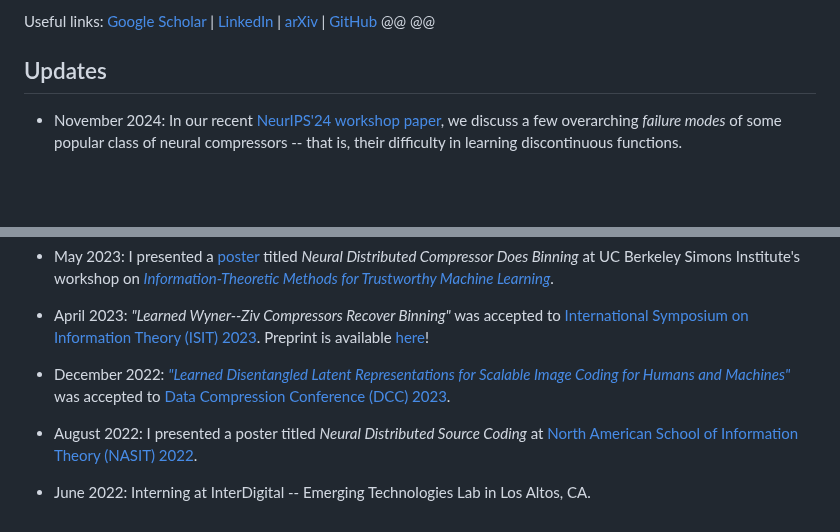
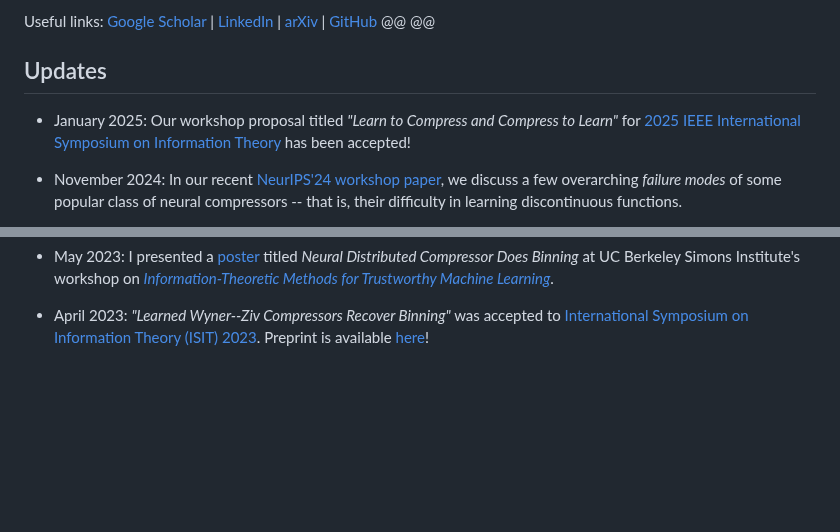
Before and after one commit to ezgimez/ezgimez.github.io, a Markdown page: index.md, 2 parts joined by grey strips. Rendered like a GitHub page; blank space fills up the shorter version.

Commit message:
wkshop acceptance + some cleaning

```diff
--- a/index.md
+++ b/index.md
@@ -26,6 +26,8 @@ Useful links: [Google Scholar](https://scholar.google.com/citations?hl=en&user=M
 
 
 ## Updates
+
+* January 2025: Our workshop proposal titled *"Learn to Compress and Compress to Learn"* for [2025 IEEE International Symposium on Information Theory](https://2025.ieee-isit.org/) has been accepted!
 
 * November 2024: In our recent [NeurIPS'24 workshop paper](https://openreview.net/forum?id=qcM1fkFj3Y), we discuss a few overarching *failure modes* of some popular class of neural compressors -- that is, their difficulty in learning discontinuous functions.
 
@@ -74,9 +76,3 @@ Useful links: [Google Scholar](https://scholar.google.com/citations?hl=en&user=M
 * May 2023: I presented a [poster](/assets/Ozyilkan_Simons-Institute_Poster_May2023.pdf) titled *Neural Distributed Compressor Does Binning* at UC Berkeley Simons Institute's workshop on [*Information-Theoretic Methods for Trustworthy Machine Learning*](https://simons.berkeley.edu/talks/2023-05-24).
 
 * April 2023: *"Learned Wyner--Ziv Compressors Recover Binning"* was accepted to [International Symposium on Information Theory (ISIT) 2023](https://isit2023.org/). Preprint is available [here](https://arxiv.org/abs/2305.04380)!
-
-* December 2022: [*"Learned Disentangled Latent Representations for Scalable Image Coding for Humans and Machines"*](https://arxiv.org/abs/2301.04183) was accepted to [Data Compression Conference (DCC) 2023](https://www.cs.brandeis.edu/~dcc/).
-
-* August 2022: I presented a poster titled *Neural Distributed Source Coding* at [North American School of Information Theory (NASIT) 2022](https://nasit-2022.seas.ucla.edu/poster-symposium-session-assignments/).
-
-* June 2022: Interning at InterDigital -- Emerging Technologies Lab in Los Altos, CA.
```
